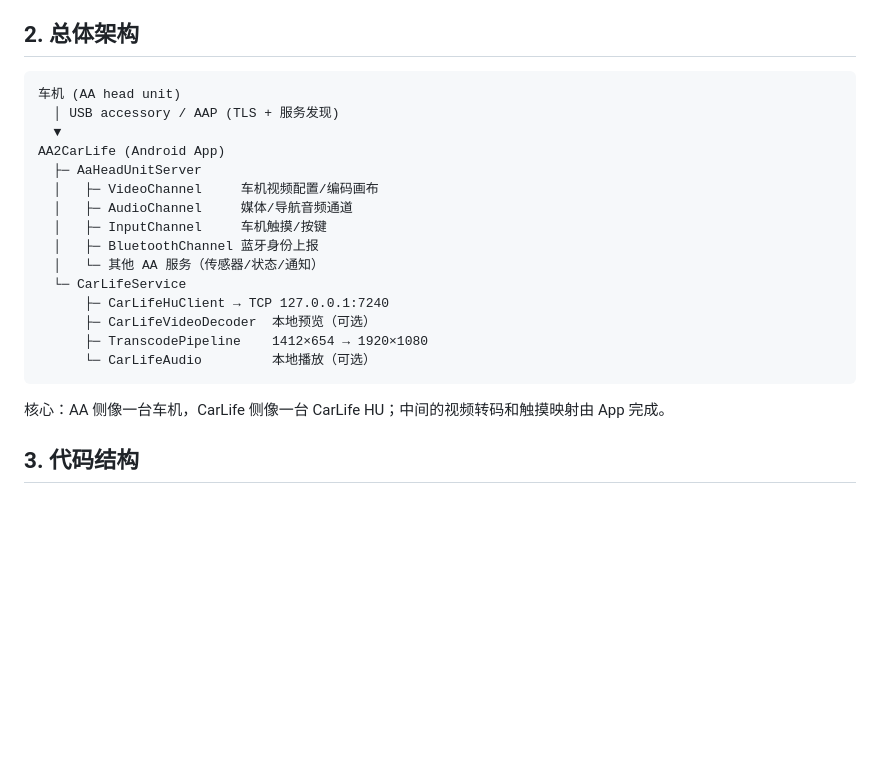
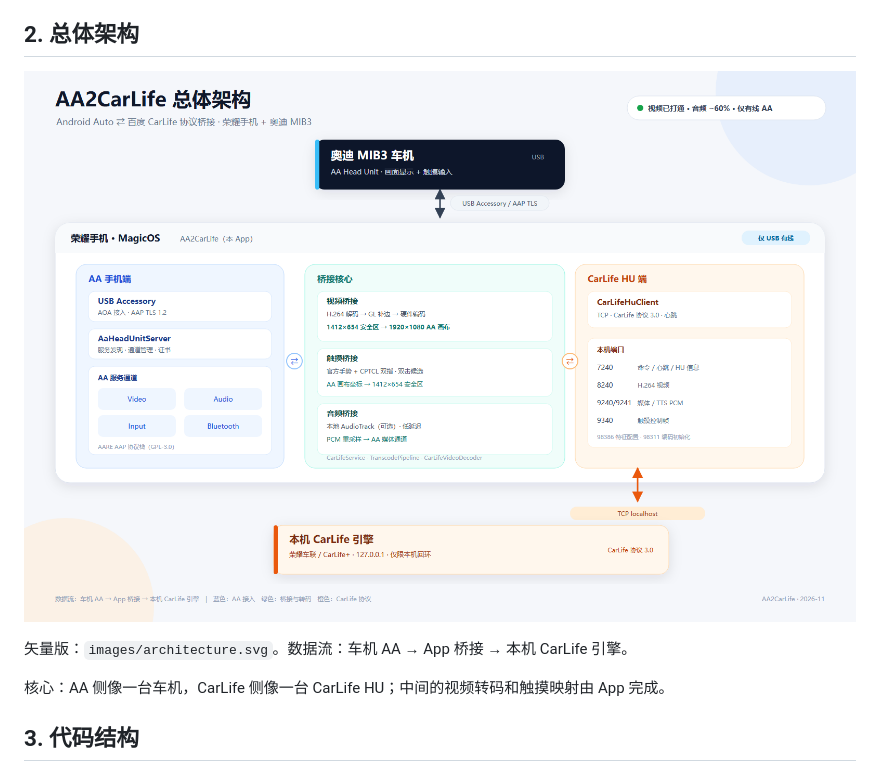
Before and after one commit to guojiazhuxi/AA2CarLife, a Markdown page: docs/PROJECT.md, the part around the change. GitHub-like rendering; pictures changed too: docs/images/architecture.png (added); blank space fills up the shorter version.

````diff
--- a/docs/PROJECT.md
+++ b/docs/PROJECT.md
@@ -20,23 +20,9 @@ Android Auto 的输入协议支持多指触摸，因此 AA2CarLife 选择 AA 作
 
 ## 2. 总体架构
 
-```text
-车机 (AA head unit)
-  │ USB accessory / AAP (TLS + 服务发现)
-  ▼
-AA2CarLife (Android App)
-  ├─ AaHeadUnitServer
-  │   ├─ VideoChannel     车机视频配置/编码画布
-  │   ├─ AudioChannel     媒体/导航音频通道
-  │   ├─ InputChannel     车机触摸/按键
-  │   ├─ BluetoothChannel 蓝牙身份上报
-  │   └─ 其他 AA 服务（传感器/状态/通知）
-  └─ CarLifeService
-      ├─ CarLifeHuClient → TCP 127.0.0.1:7240
-      ├─ CarLifeVideoDecoder  本地预览（可选）
-      ├─ TranscodePipeline    1412×654 → 1920×1080
-      └─ CarLifeAudio         本地播放（可选）
-```
+![AA2CarLife 总体架构](images/architecture.png)
+
+矢量版：`images/architecture.svg`。数据流：车机 AA → App 桥接 → 本机 CarLife 引擎。
 
 核心：AA 侧像一台车机，CarLife 侧像一台 CarLife HU；中间的视频转码和触摸映射由 App 完成。
 
````
Also changed, not shown: README.md (+3 -21 lines), 1 other file.
